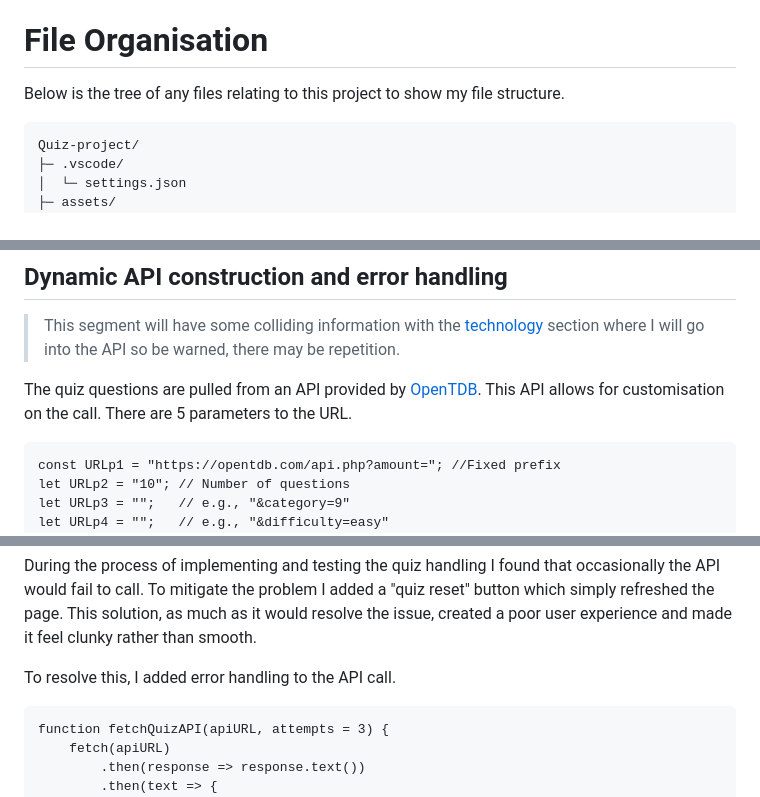
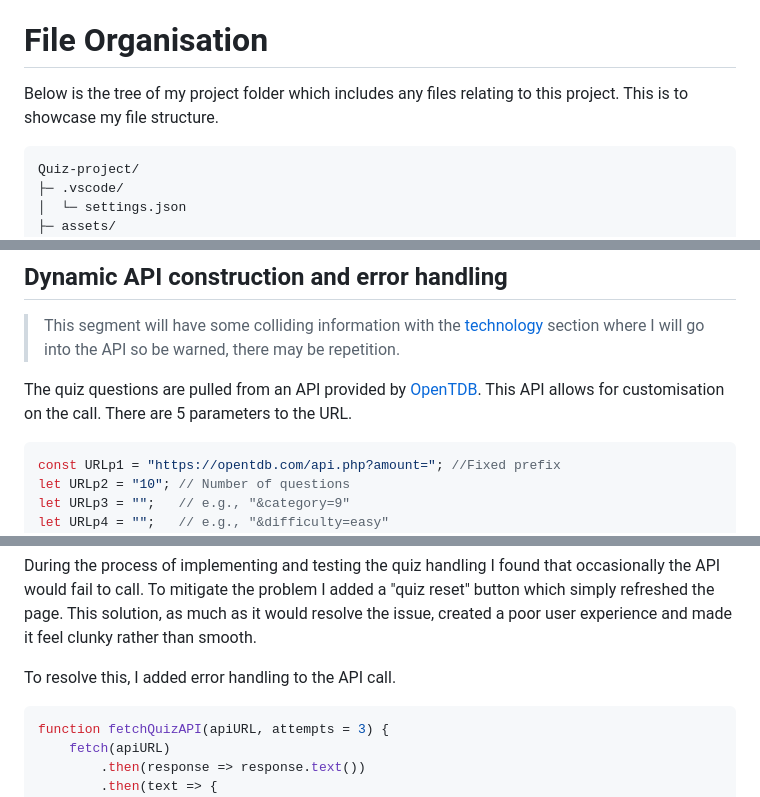
Before and after one commit to MeredithEth0/Quiz-project, a Markdown page: README.md, 3 parts joined by grey strips. Drawn GitHub-style.

Commit message:
Update README
Minor adjustments and fixes

````diff
--- a/README.md
+++ b/README.md
@@ -18,7 +18,7 @@ This will give you quick links to each section of this README should you need to
 - [Glossary](#glossary)
 
 # File Organisation
-Below is the tree of any files relating to this project to show my file structure.
+Below is the tree of my project folder which includes any files relating to this project. This is to showcase my file structure.
 ```
 Quiz-project/
 ├─ .vscode/
@@ -153,7 +153,7 @@ The script that fixed this issue is fit inline into the HTML at the top of the s
 >This segment will have some colliding information with the [technology](#technology) section where I will go into the API so be warned, there may be repetition.
 
 The quiz questions are pulled from an API provided by [OpenTDB](https://opentdb.com/). This API allows for customisation on the call. There are 5 parameters to the URL.
-```
+```JS
 const URLp1 = "https://opentdb.com/api.php?amount="; //Fixed prefix
 let URLp2 = "10"; // Number of questions
 let URLp3 = "";   // e.g., "&category=9"
@@ -167,7 +167,7 @@ For the sake of this quiz I have allowed the user to control the quiz category a
 During the process of implementing and testing the quiz handling I found that occasionally the API would fail to call. To mitigate the problem I added a "quiz reset" button which simply refreshed the page. This solution, as much as it would resolve the issue, created a poor user experience and made it feel clunky rather than smooth.
 
 To resolve this, I added error handling to the API call.
-```
+```JS
 function fetchQuizAPI(apiURL, attempts = 3) {
     fetch(apiURL)
         .then(response => response.text())
````
Also changed, not shown: other parts of README.md (+8 -3 lines).
